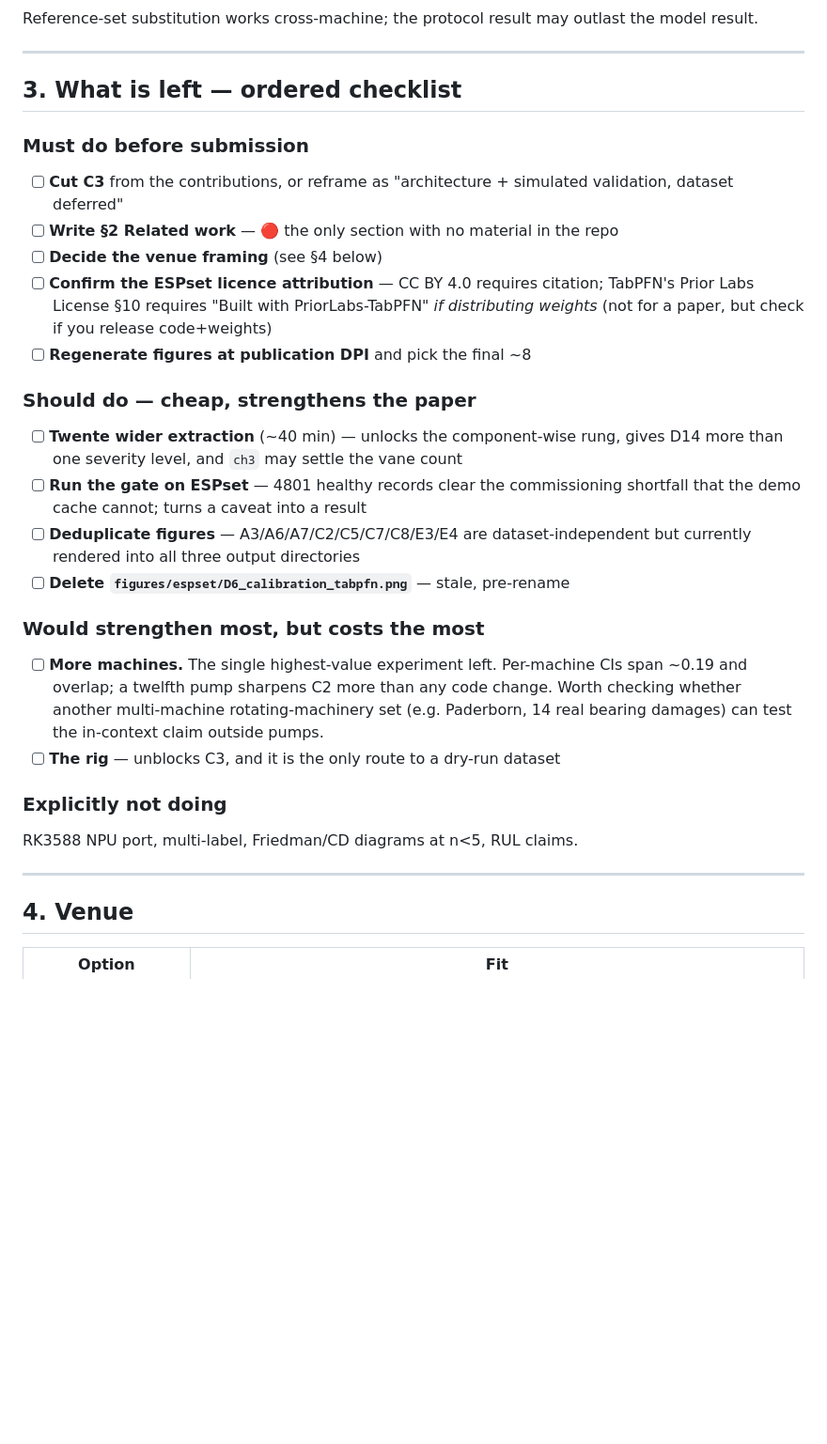
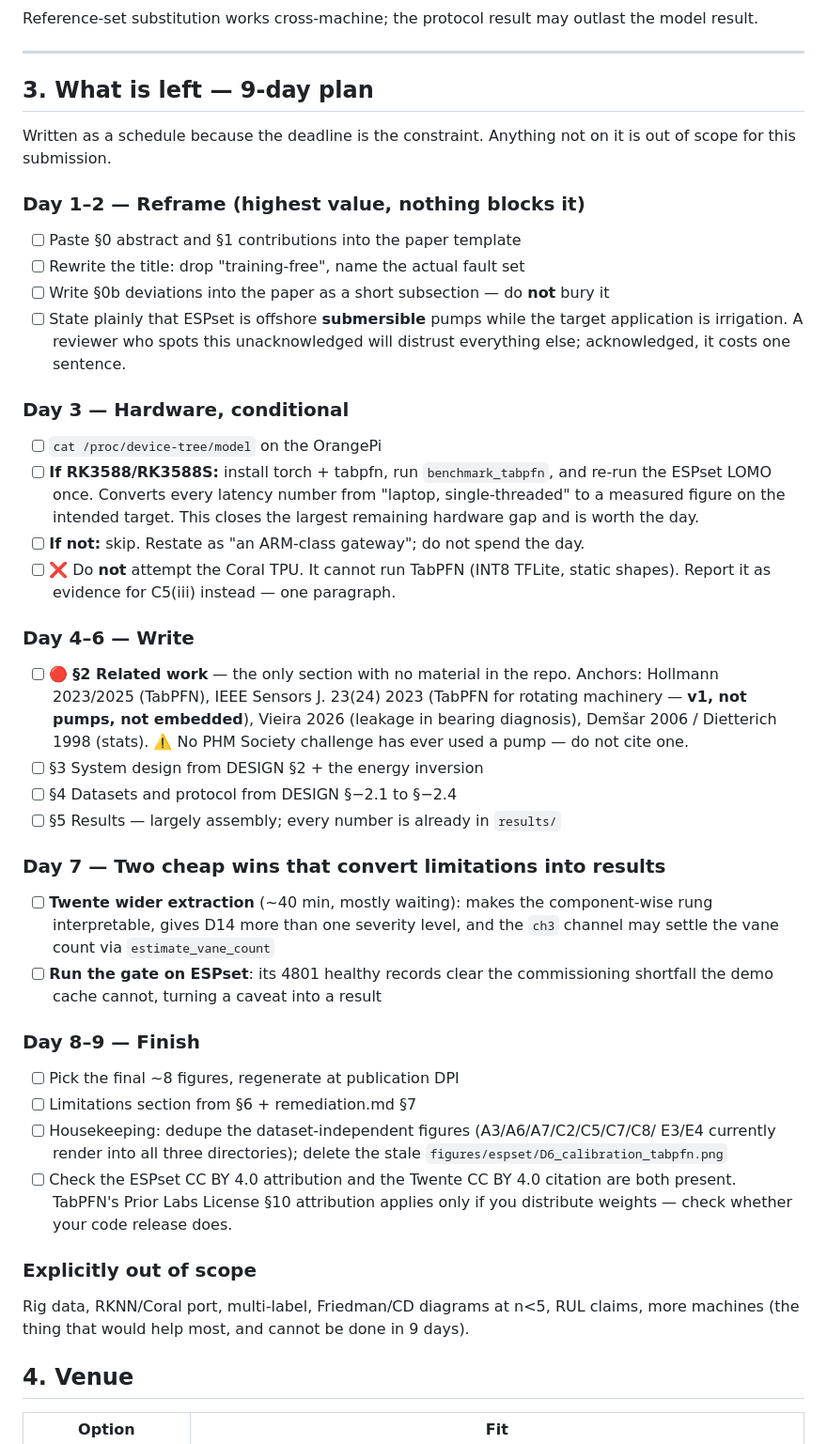
Before and after one commit to AKSHAJ-SHELL/pumpwatch, a Markdown page: PAPER.md, the part around one of its changes. Shown at 94% size. Rendered like a GitHub page; blank space fills up the shorter version.

```diff
--- a/PAPER.md
+++ b/PAPER.md
@@ -143,41 +213,59 @@ the model result.
 
 ---
 
-## 3. What is left — ordered checklist
+## 3. What is left — 9-day plan
 
-### Must do before submission
+Written as a schedule because the deadline is the constraint. Anything not on it
+is out of scope for this submission.
 
-- [ ] **Cut C3** from the contributions, or reframe as "architecture + simulated
-      validation, dataset deferred"
-- [ ] **Write §2 Related work** — 🔴 the only section with no material in the repo
-- [ ] **Decide the venue framing** (see §4 below)
-- [ ] **Confirm the ESPset licence attribution** — CC BY 4.0 requires citation;
-      TabPFN's Prior Labs License §10 requires "Built with PriorLabs-TabPFN" *if
-      distributing weights* (not for a paper, but check if you release code+weights)
-- [ ] **Regenerate figures at publication DPI** and pick the final ~8
+### Day 1–2 — Reframe (highest value, nothing blocks it)
+- [ ] Paste §0 abstract and §1 contributions into the paper template
+- [ ] Rewrite the title: drop "training-free", name the actual fault set
+- [ ] Write §0b deviations into the paper as a short subsection — do **not** bury it
+- [ ] State plainly that ESPset is offshore **submersible** pumps while the target
+      application is irrigation. A reviewer who spots this unacknowledged will
+      distrust everything else; acknowledged, it costs one sentence.
 
-### Should do — cheap, strengthens the paper
+### Day 3 — Hardware, conditional
+- [ ] `cat /proc/device-tree/model` on the OrangePi
+- [ ] **If RK3588/RK3588S:** install torch + tabpfn, run `benchmark_tabpfn`, and
+      re-run the ESPset LOMO once. Converts every latency number from
+      "laptop, single-threaded" to a measured figure on the intended target.
+      This closes the largest remaining hardware gap and is worth the day.
+- [ ] **If not:** skip. Restate as "an ARM-class gateway"; do not spend the day.
+- [ ] ❌ Do **not** attempt the Coral TPU. It cannot run TabPFN (INT8 TFLite,
+      static shapes). Report it as evidence for C5(iii) instead — one paragraph.
 
-- [ ] **Twente wider extraction** (~40 min) — unlocks the component-wise rung, gives
-      D14 more than one severity level, and `ch3` may settle the vane count
-- [ ] **Run the gate on ESPset** — 4801 healthy records clear the commissioning
-      shortfall that the demo cache cannot; turns a caveat into a result
-- [ ] **Deduplicate figures** — A3/A6/A7/C2/C5/C7/C8/E3/E4 are dataset-independent
-      but currently rendered into all three output directories
-- [ ] **Delete `figures/espset/D6_calibration_tabpfn.png`** — stale, pre-rename
+### Day 4–6 — Write
+- [ ] 🔴 **§2 Related work** — the only section with no material in the repo.
+      Anchors: Hollmann 2023/2025 (TabPFN), IEEE Sensors J. 23(24) 2023 (TabPFN for
+      rotating machinery — **v1, not pumps, not embedded**), Vieira 2026 (leakage in
+      bearing diagnosis), Demšar 2006 / Dietterich 1998 (stats).
+      ⚠️ No PHM Society challenge has ever used a pump — do not cite one.
+- [ ] §3 System design from DESIGN §2 + the energy inversion
+- [ ] §4 Datasets and protocol from DESIGN §−2.1 to §−2.4
+- [ ] §5 Results — largely assembly; every number is already in `results/`
 
-### Would strengthen most, but costs the most
+### Day 7 — Two cheap wins that convert limitations into results
+- [ ] **Twente wider extraction** (~40 min, mostly waiting): makes the
+      component-wise rung interpretable, gives D14 more than one severity level,
+      and the `ch3` channel may settle the vane count via `estimate_vane_count`
+- [ ] **Run the gate on ESPset**: its 4801 healthy records clear the commissioning
+      shortfall the demo cache cannot, turning a caveat into a result
 
-- [ ] **More machines.** The single highest-value experiment left. Per-machine CIs
-      span ~0.19 and overlap; a twelfth pump sharpens C2 more than any code change.
-      Worth checking whether another multi-machine rotating-machinery set (e.g.
-      Paderborn, 14 real bearing damages) can test the in-context claim outside pumps.
-- [ ] **The rig** — unblocks C3, and it is the only route to a dry-run dataset
+### Day 8–9 — Finish
+- [ ] Pick the final ~8 figures, regenerate at publication DPI
+- [ ] Limitations section from §6 + remediation.md §7
+- [ ] Housekeeping: dedupe the dataset-independent figures (A3/A6/A7/C2/C5/C7/C8/
+      E3/E4 currently render into all three directories); delete the stale
+      `figures/espset/D6_calibration_tabpfn.png`
+- [ ] Check the ESPset CC BY 4.0 attribution and the Twente CC BY 4.0 citation are
+      both present. TabPFN's Prior Labs License §10 attribution applies only if you
+      distribute weights — check whether your code release does.
 
-### Explicitly not doing
-RK3588 NPU port, multi-label, Friedman/CD diagrams at n<5, RUL claims.
-
----
+### Explicitly out of scope
+Rig data, RKNN/Coral port, multi-label, Friedman/CD diagrams at n<5, RUL claims,
+more machines (the thing that would help most, and cannot be done in 9 days).
 
 ## 4. Venue
 
```
Also changed, not shown: other parts of PAPER.md (+100 -30 lines).
